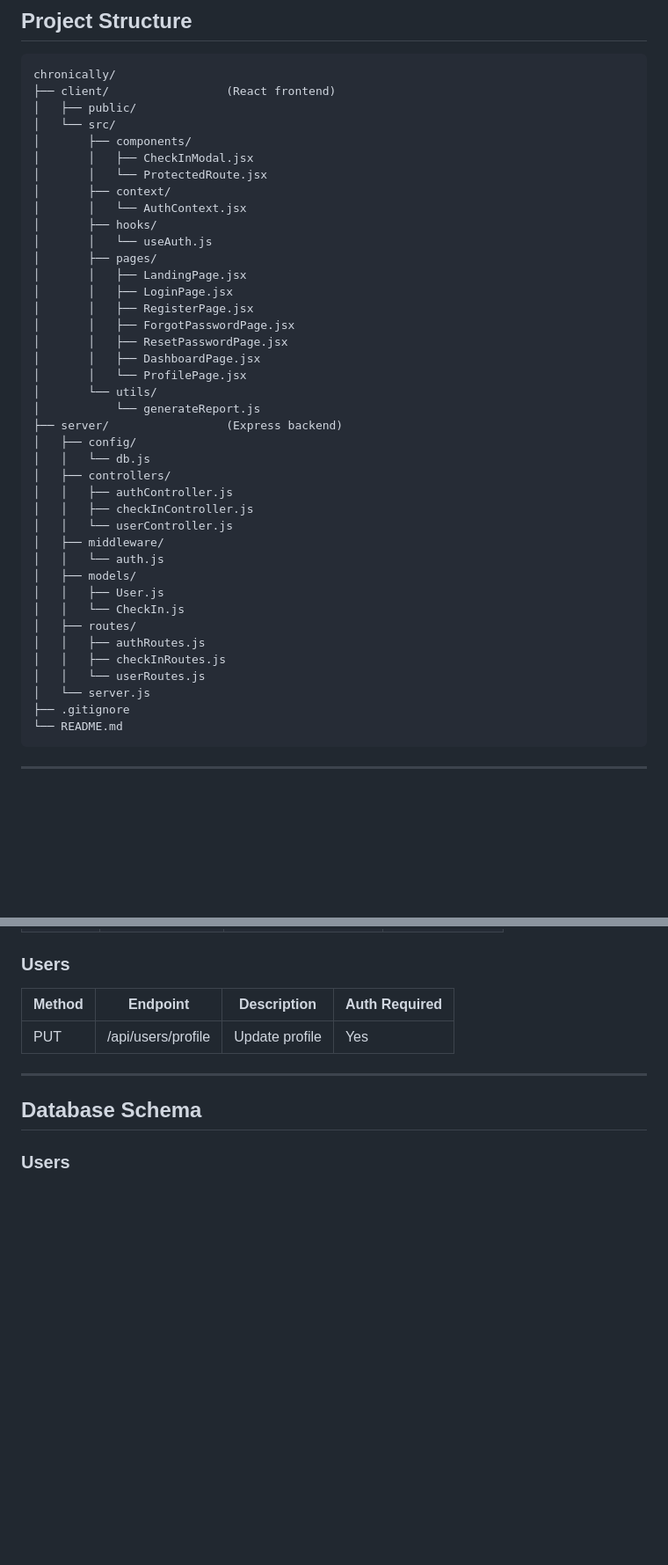
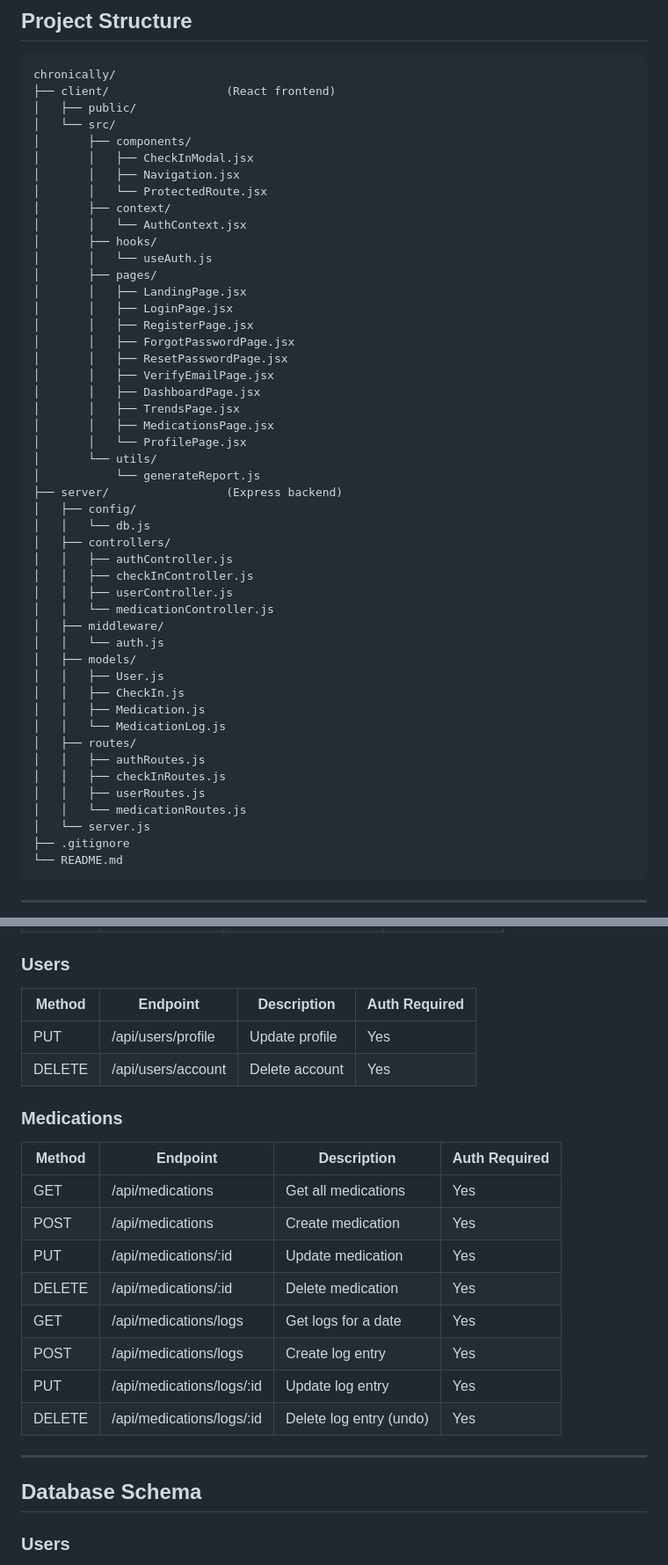
Before and after one commit to kerkelenz/Chronically, a Markdown page: README.md, 2 parts joined by grey strips. Shown at 88% size. Rendered like a GitHub page; blank space fills up the shorter version.

```diff
--- a/README.md
+++ b/README.md
@@ -142,6 +166,7 @@ chronically/
 │   └── src/
 │       ├── components/
 │       │   ├── CheckInModal.jsx
+│       │   ├── Navigation.jsx
 │       │   └── ProtectedRoute.jsx
 │       ├── context/
 │       │   └── AuthContext.jsx
@@ -153,7 +178,10 @@ chronically/
 │       │   ├── RegisterPage.jsx
 │       │   ├── ForgotPasswordPage.jsx
 │       │   ├── ResetPasswordPage.jsx
+│       │   ├── VerifyEmailPage.jsx
 │       │   ├── DashboardPage.jsx
+│       │   ├── TrendsPage.jsx
+│       │   ├── MedicationsPage.jsx
 │       │   └── ProfilePage.jsx
 │       └── utils/
 │           └── generateReport.js
@@ -163,16 +191,20 @@ chronically/
 │   ├── controllers/
 │   │   ├── authController.js
 │   │   ├── checkInController.js
-│   │   └── userController.js
+│   │   ├── userController.js
+│   │   └── medicationController.js
 │   ├── middleware/
 │   │   └── auth.js
 │   ├── models/
 │   │   ├── User.js
-│   │   └── CheckIn.js
+│   │   ├── CheckIn.js
+│   │   ├── Medication.js
+│   │   └── MedicationLog.js
 │   ├── routes/
 │   │   ├── authRoutes.js
 │   │   ├── checkInRoutes.js
-│   │   └── userRoutes.js
+│   │   ├── userRoutes.js
+│   │   └── medicationRoutes.js
 │   └── server.js
 ├── .gitignore
 └── README.md
@@ -299,9 +332,23 @@ The app will be available at `http://localhost:5173`.
 
 ### Users
 
-| Method | Endpoint           | Description    | Auth Required |
-| ------ | ------------------ | -------------- | ------------- |
-| PUT    | /api/users/profile | Update profile | Yes           |
+| Method | Endpoint              | Description        | Auth Required |
+| ------ | --------------------- | ------------------ | ------------- |
+| PUT    | /api/users/profile    | Update profile     | Yes           |
+| DELETE | /api/users/account    | Delete account     | Yes           |
+
+### Medications
+
+| Method | Endpoint                    | Description              | Auth Required |
+| ------ | --------------------------- | ------------------------ | ------------- |
+| GET    | /api/medications            | Get all medications      | Yes           |
+| POST   | /api/medications            | Create medication        | Yes           |
+| PUT    | /api/medications/:id        | Update medication        | Yes           |
+| DELETE | /api/medications/:id        | Delete medication        | Yes           |
+| GET    | /api/medications/logs       | Get logs for a date      | Yes           |
+| POST   | /api/medications/logs       | Create log entry         | Yes           |
+| PUT    | /api/medications/logs/:id   | Update log entry         | Yes           |
+| DELETE | /api/medications/logs/:id   | Delete log entry (undo)  | Yes           |
 
 ---
 
```
Also changed, not shown: other parts of README.md (+96 -36 lines).
